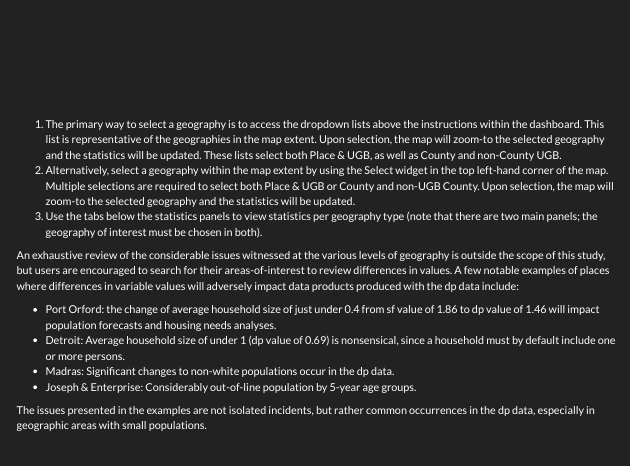
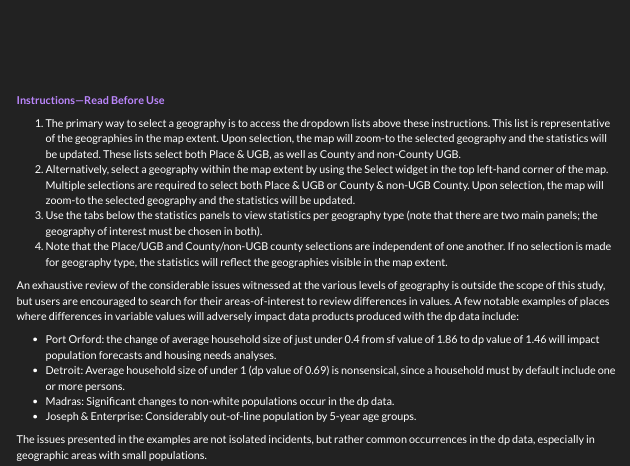
Before and after one commit to a-brasch/PSU-USP522-Practicum, an R Markdown document (USP522_DiffPrivOR.Rmd): the page in a window 1100 px wide, from 17250 px down before the commit and from 17280 px down after it, so that both start at the same text. Rendered offline with R 4.5, knitr and Pandoc, with nearby package versions; some code elsewhere in the file could not run offline; menus at the side of the page are left out; long lines of code are wrapped.

Commit message:
Update Esri Dashboard Instructions

```diff
--- a/USP522_DiffPrivOR.Rmd
+++ b/USP522_DiffPrivOR.Rmd
@@ -1044,9 +1044,13 @@ https://maulfoster.maps.arcgis.com/apps/opsdashboard/index.html#/6fea214d11784e5
 
 <iframe src="https://maulfoster.maps.arcgis.com/apps/opsdashboard/index.html#/6fea214d11784e5aa277157e8f5db3f0" width="1500" height="1000" style="border: none;"></iframe>
 
-1. The primary way to select a geography is to access the dropdown lists above the instructions within the dashboard. This list is representative of the geographies in the map extent. Upon selection, the map will zoom-to the selected geography and the statistics will be updated. These lists select both Place & UGB, as well as County and non-County UGB.
-2. Alternatively, select a geography within the map extent by using the Select widget in the top left-hand corner of the map. Multiple selections are required to select both Place & UGB or County and non-UGB County. Upon selection, the map will zoom-to the selected geography and the statistics will be updated.
+<span style="color: #BB86FC;">**Instructions—Read Before Use**</span>
+
+1. The primary way to select a geography is to access the dropdown lists above these instructions. This list is representative of the geographies in the map extent. Upon selection, the map will zoom-to the selected geography and the statistics will be updated. These lists select both Place & UGB, as well as County and non-County UGB.
+2. Alternatively, select a geography within the map extent by using the Select widget in the top left-hand corner of the map. Multiple selections are required to select both Place & UGB or County & non-UGB County. Upon selection, the map will zoom-to the selected geography and the statistics will be updated.
 3. Use the tabs below the statistics panels to view statistics per geography type (note that there are two main panels; the geography of interest must be chosen in both).
+4. Note that the Place/UGB and County/non-UGB county selections are independent of one another. If no selection is made for geography type, the statistics will reflect the geographies visible in the map extent.
+
 
 An exhaustive review of the considerable issues witnessed at the various levels of geography is outside the scope of this study, but users are encouraged to search for their areas-of-interest to review differences in values. A few notable examples of places where differences in variable values will adversely impact data products produced with the dp data include:
 
```
